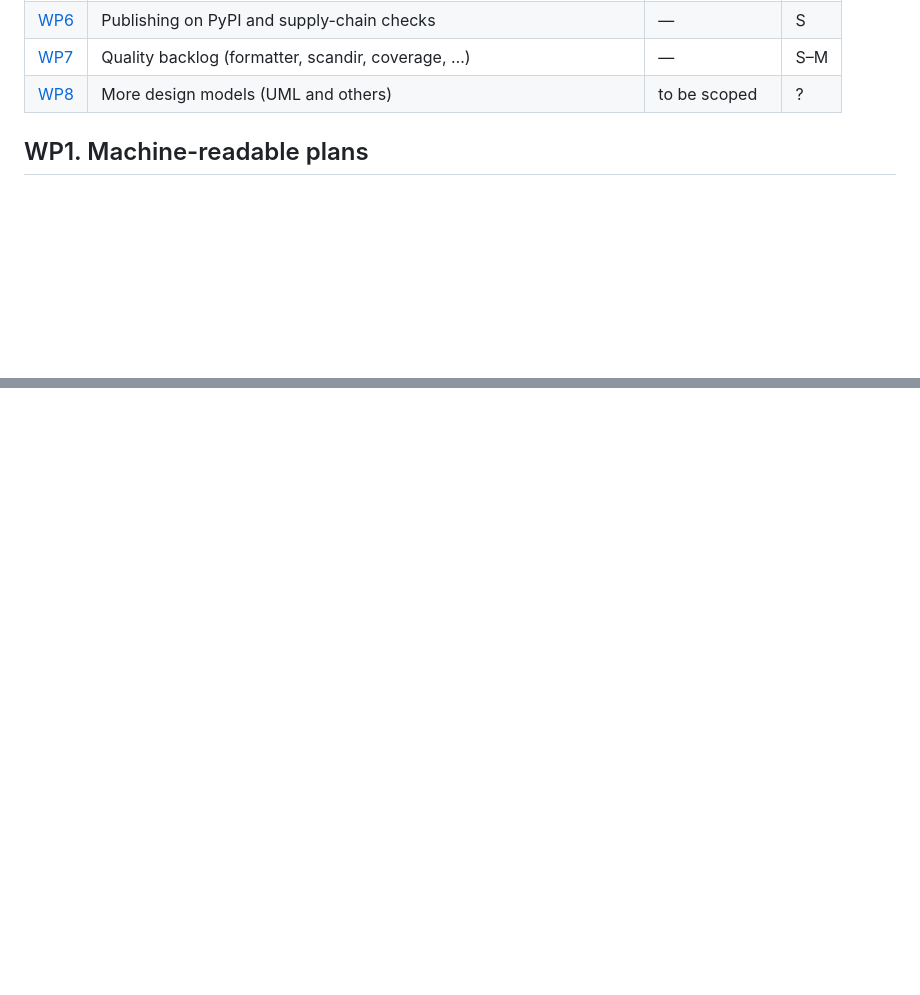
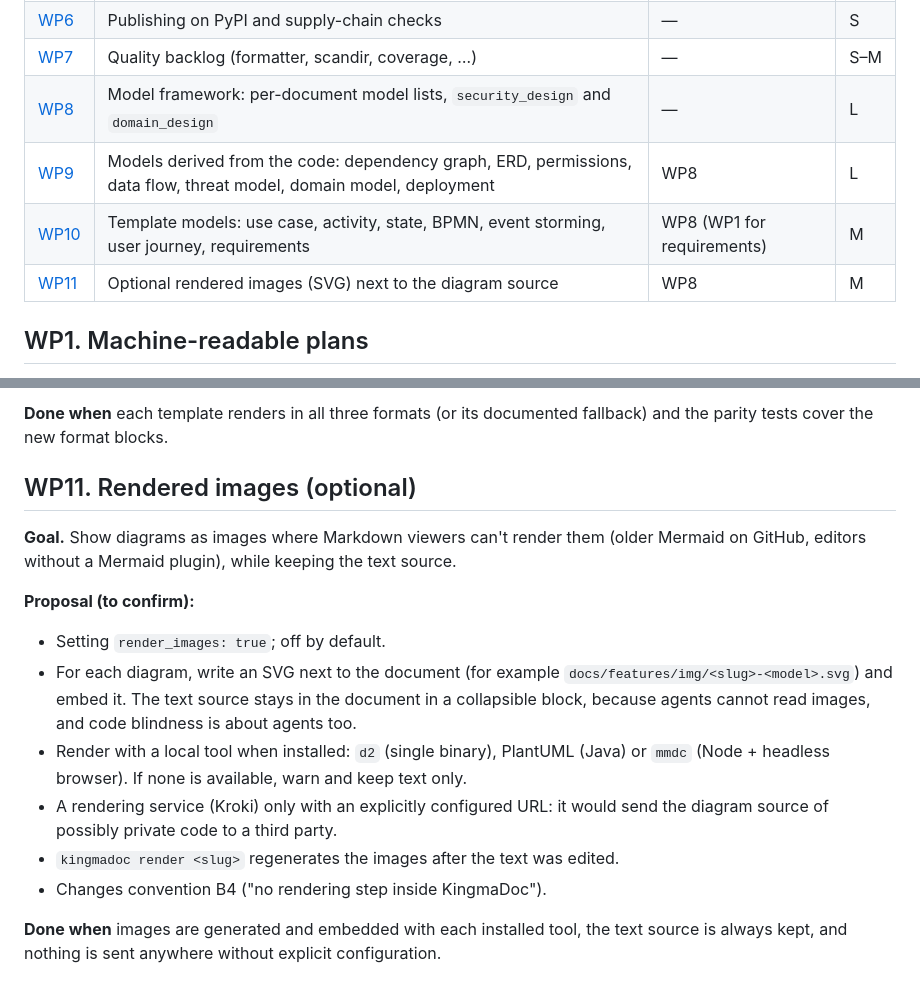
Before and after one commit to ATkingma/KingmaDoc, a Markdown page: docs/roadmap.md, 2 parts joined by grey strips. Drawn GitHub-style; blank space fills up the shorter version.

```diff
--- a/docs/roadmap.md
+++ b/docs/roadmap.md
@@ -14,7 +14,10 @@ few days, **L** ≈ a week or more. Rule IDs (B1, C3, …) refer to
 | [WP5](#wp5-skill-evaluations)                                 | Evaluations for the skill                                             | WP4           | M    |
 | [WP6](#wp6-publishing-and-supply-chain)                       | Publishing on PyPI and supply-chain checks                            | —             | S    |
 | [WP7](#wp7-quality-backlog)                                   | Quality backlog (formatter, scandir, coverage, …)                     | —             | S–M  |
-| [WP8](#wp8-more-design-models)                                | More design models (UML and others)                                   | to be scoped  | ?    |
+| [WP8](#wp8-model-framework) | Model framework: per-document model lists, `security_design` and `domain_design` | — | L |
+| [WP9](#wp9-models-derived-from-the-code) | Models derived from the code: dependency graph, ERD, permissions, data flow, threat model, domain model, deployment | WP8 | L |
+| [WP10](#wp10-template-models) | Template models: use case, activity, state, BPMN, event storming, user journey, requirements | WP8 (WP1 for requirements) | M |
+| [WP11](#wp11-rendered-images-optional) | Optional rendered images (SVG) next to the diagram source | WP8 | M |
 
 ## WP1. Machine-readable plans
 
@@ -152,0 +215,24 @@ or more WPs afterwards.
+**Done when** each template renders in all three formats (or its documented fallback)
+and the parity tests cover the new format blocks.
+
+## WP11. Rendered images (optional)
+
+**Goal.** Show diagrams as images where Markdown viewers can't render them (older
+Mermaid on GitHub, editors without a Mermaid plugin), while keeping the text source.
+
+**Proposal (to confirm):**
+
+- Setting `render_images: true`; off by default.
+- For each diagram, write an SVG next to the document (for example
+  `docs/features/img/<slug>-<model>.svg`) and embed it. The text source stays in the
+  document in a collapsible block, because agents cannot read images, and code
+  blindness is about agents too.
+- Render with a local tool when installed: `d2` (single binary), PlantUML (Java) or
+  `mmdc` (Node + headless browser). If none is available, warn and keep text only.
+- A rendering service (Kroki) only with an explicitly configured URL: it would send the
+  diagram source of possibly private code to a third party.
+- `kingmadoc render <slug>` regenerates the images after the text was edited.
+- Changes convention B4 ("no rendering step inside KingmaDoc").
+
+**Done when** images are generated and embedded with each installed tool, the text source
+is always kept, and nothing is sent anywhere without explicit configuration.
```
Also changed, not shown: other parts of docs/roadmap.md (+65 -6 lines).
